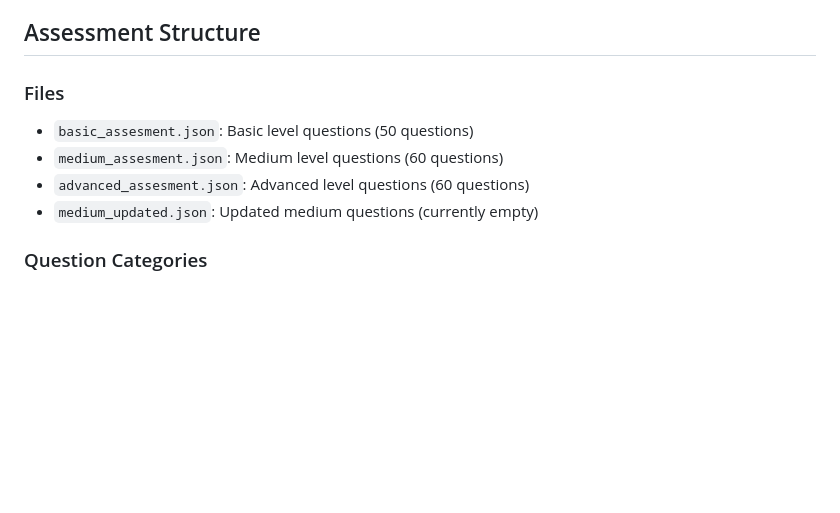
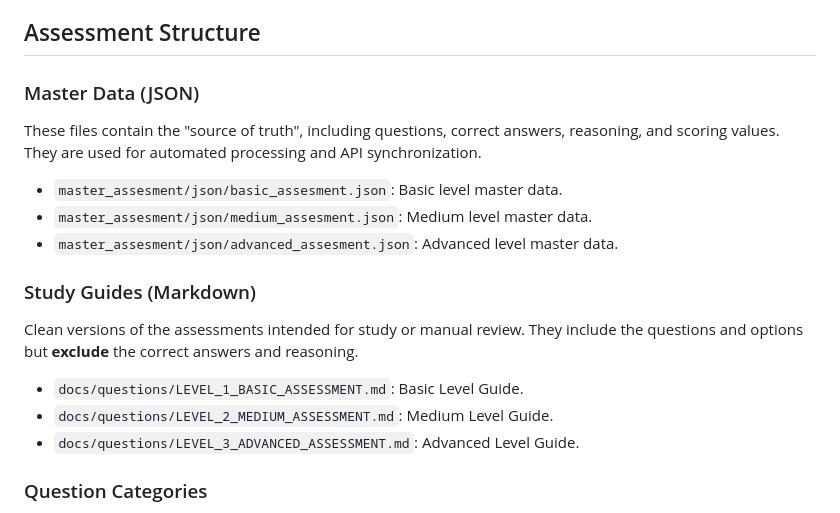
Before and after one commit to marcogll/molding_asses_v2, a Markdown page: docs/metodology.md, the part around the change. GitHub-like rendering; blank space fills up the shorter version.

Commit message:
docs: clarify master data vs study guides in methodology

```diff
--- a/docs/metodology.md
+++ b/docs/metodology.md
@@ -5,11 +5,17 @@ This document describes the evaluation methodology for the Molding Assessment sy
 
 ## Assessment Structure
 
-### Files
-- `basic_assesment.json`: Basic level questions (50 questions)
-- `medium_assesment.json`: Medium level questions (60 questions)
-- `advanced_assesment.json`: Advanced level questions (60 questions)
-- `medium_updated.json`: Updated medium questions (currently empty)
+### Master Data (JSON)
+These files contain the "source of truth", including questions, correct answers, reasoning, and scoring values. They are used for automated processing and API synchronization.
+- `master_assesment/json/basic_assesment.json`: Basic level master data.
+- `master_assesment/json/medium_assesment.json`: Medium level master data.
+- `master_assesment/json/advanced_assesment.json`: Advanced level master data.
+
+### Study Guides (Markdown)
+Clean versions of the assessments intended for study or manual review. They include the questions and options but **exclude** the correct answers and reasoning.
+- `docs/questions/LEVEL_1_BASIC_ASSESSMENT.md`: Basic Level Guide.
+- `docs/questions/LEVEL_2_MEDIUM_ASSESSMENT.md`: Medium Level Guide.
+- `docs/questions/LEVEL_3_ADVANCED_ASSESSMENT.md`: Advanced Level Guide.
 
 ### Question Categories
 - Máquina (Machine)
```
